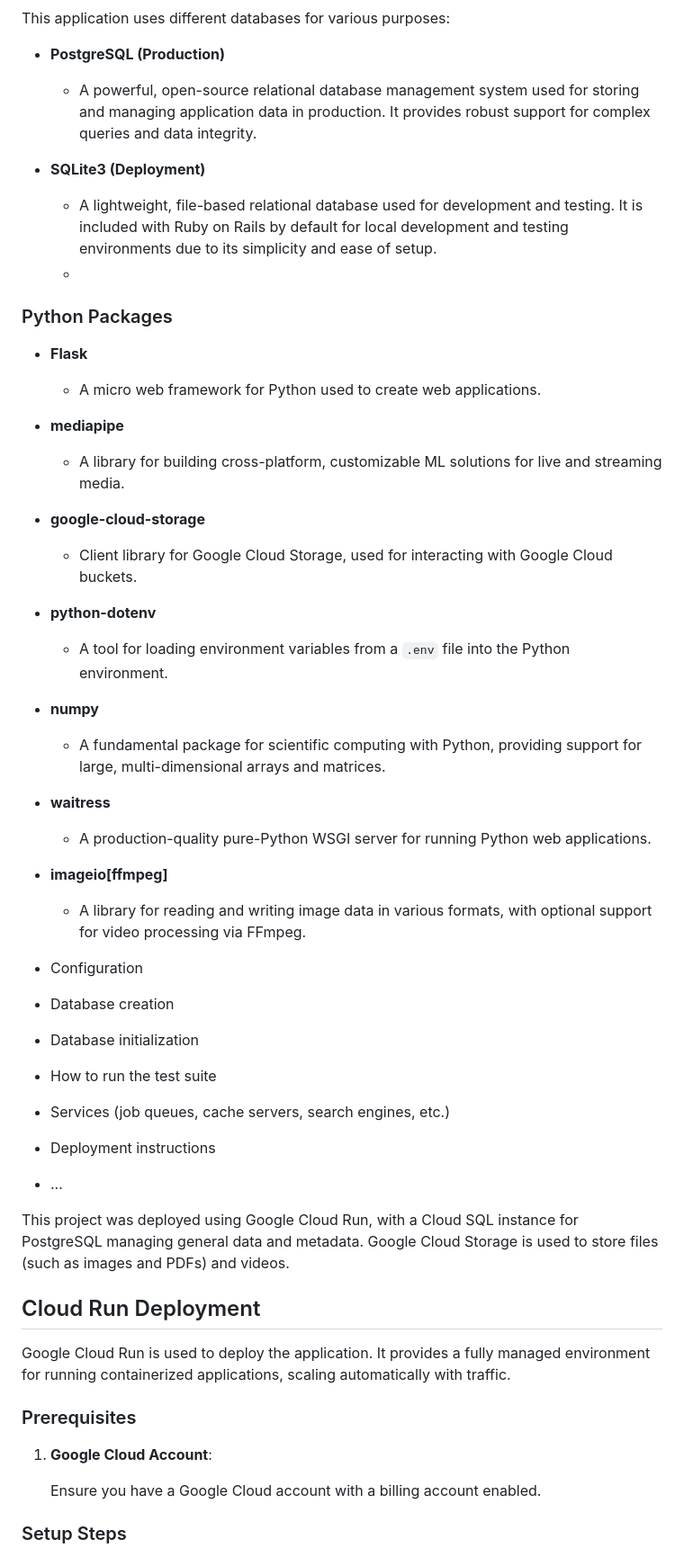
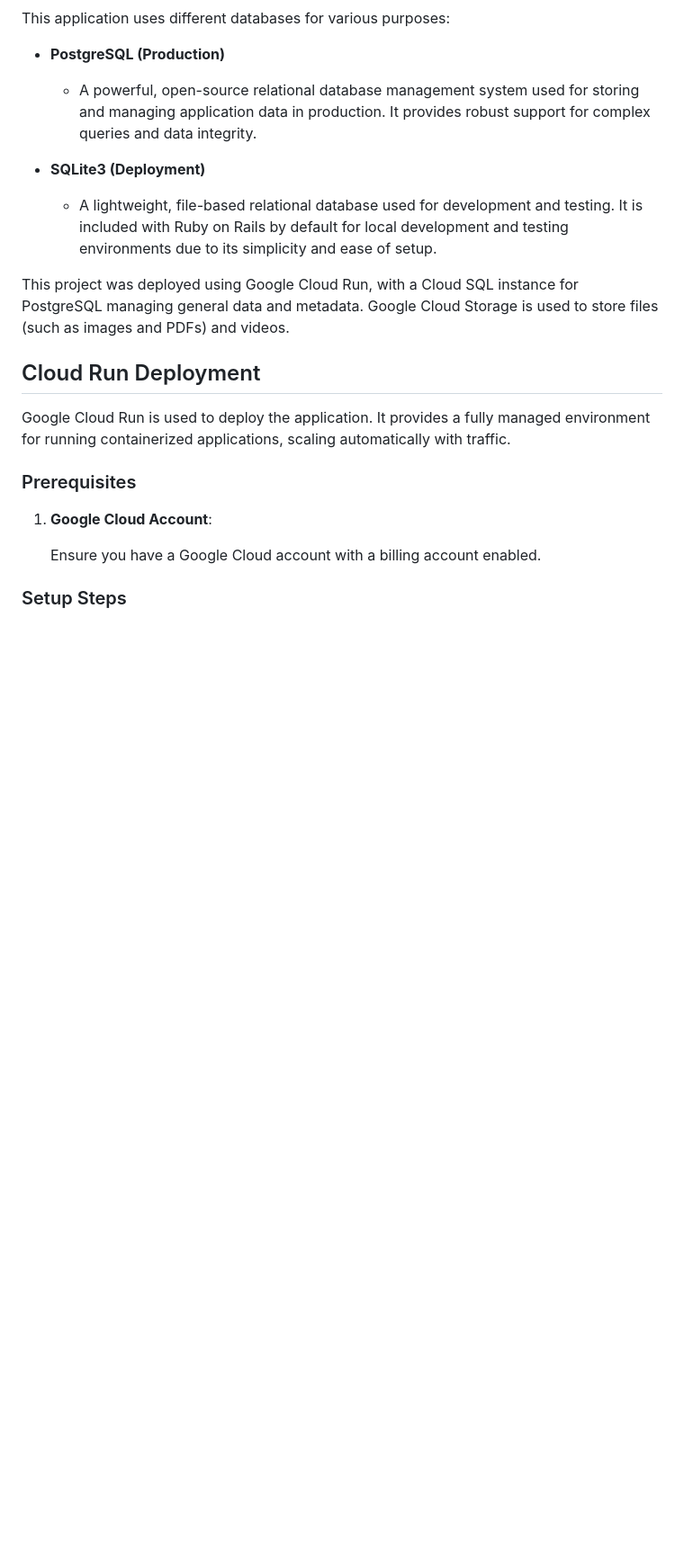
Before and after one commit to Service-Design-Studio/1d-final-project-summer-2024-sds-2024-team-05, a Markdown page: README.md, the part around the change printed below. Shown: that part at 90% size. Rendered like a GitHub page; blank space fills up the shorter version.

```diff
--- a/README.md
+++ b/README.md
@@ -97,43 +93,6 @@ This application uses different databases for various purposes:
 
 - **SQLite3 (Deployment)**
   - A lightweight, file-based relational database used for development and testing. It is included with Ruby on Rails by default for local development and testing environments due to its simplicity and ease of setup.
-  -
-### Python Packages
-
-- **Flask**
-  - A micro web framework for Python used to create web applications.
-
-- **mediapipe**
-  - A library for building cross-platform, customizable ML solutions for live and streaming media.
-
-- **google-cloud-storage**
-  - Client library for Google Cloud Storage, used for interacting with Google Cloud buckets.
-
-- **python-dotenv**
-  - A tool for loading environment variables from a `.env` file into the Python environment.
-
-- **numpy**
-  - A fundamental package for scientific computing with Python, providing support for large, multi-dimensional arrays and matrices.
-
-- **waitress**
-  - A production-quality pure-Python WSGI server for running Python web applications.
-
-- **imageio[ffmpeg]**
-  - A library for reading and writing image data in various formats, with optional support for video processing via FFmpeg.
-
-* Configuration
-
-* Database creation
-
-* Database initialization
-
-* How to run the test suite
-
-* Services (job queues, cache servers, search engines, etc.)
-
-* Deployment instructions
-
-* ...
 
 This project was deployed using Google Cloud Run, with a Cloud SQL instance for PostgreSQL managing general data and metadata. Google Cloud Storage is used to store files (such as images and PDFs) and videos.
 
```
Also changed, not shown: other parts of README.md (+31 -35 lines).
